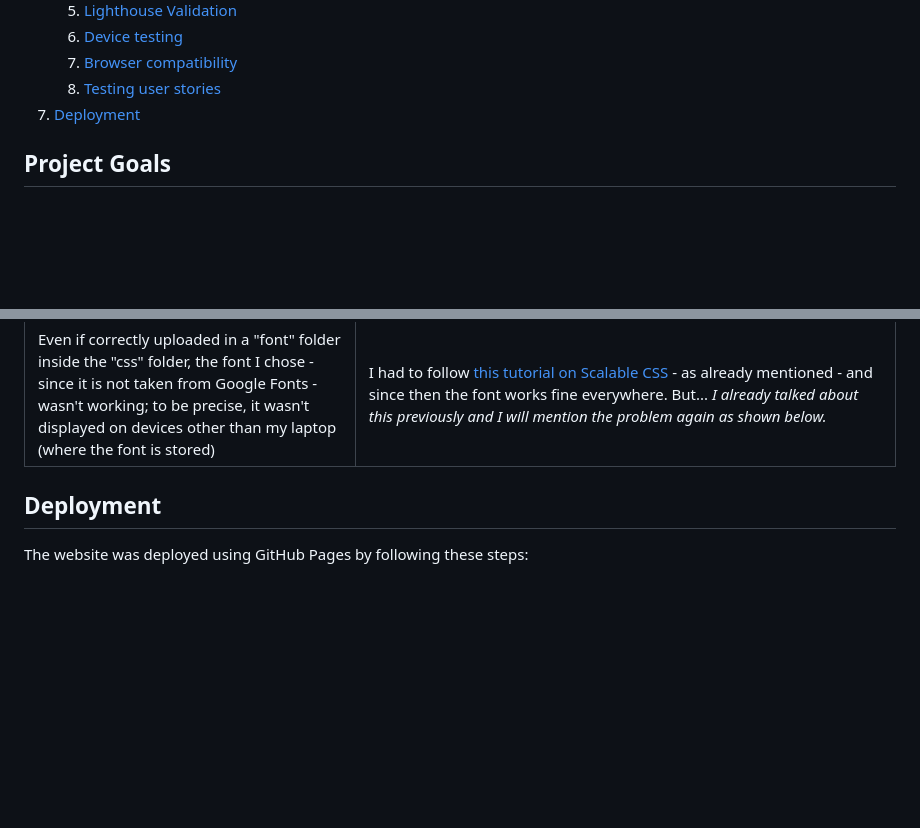
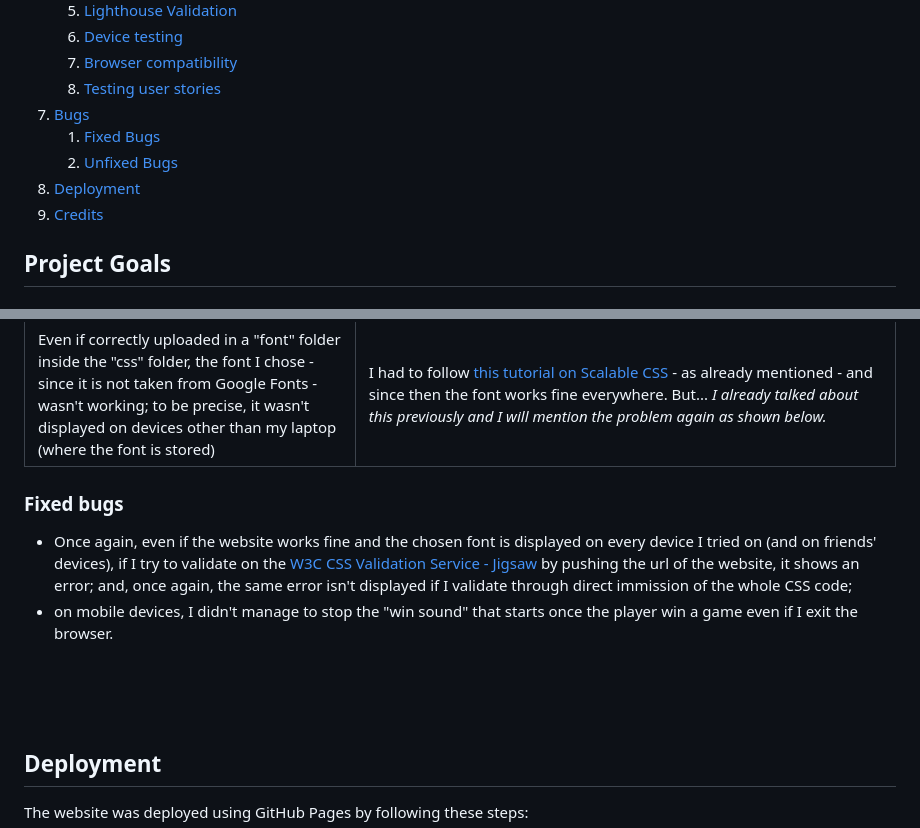
Before and after one commit to Gianlooca/mementoamiga, a Markdown page: README.md, 2 parts joined by grey strips. GitHub-like rendering; blank space fills up the shorter version.

Commit message:
Add bugs section to README and fix table of content

```diff
--- a/README.md
+++ b/README.md
@@ -52,7 +52,11 @@
     6. [Device testing](#performing-tests-on-various-devices)
     7. [Browser compatibility](#browser-compatability)
     8. [Testing user stories](#testing-user-stories)
+7. [Bugs](#Bugs)
+    1. [Fixed Bugs](#fixed-bugs)
+    2. [Unfixed Bugs](#unfixed-bugs)
 8. [Deployment](#deployment)
+9. [Credits](#credits)
 
 ## Project Goals
 
@@ -433,6 +437,14 @@ The website was tested on the following browsers:
 | I noticed that it was possible to click on a third card even after flipping the first two cards; this third card didn't flip, but the click was still counted in the statistics as a move (even if technically wasn't a move but just a click) | I created a variable (which I called stopFlip) and assigned to it a boolean value of true, but then I assigned to it a value of false after the second unmatched card of any session was flipped; until the two cards are flipped back again, no clicks are possible (and so no moves are recorded). In fact, now you always have an even number of moves in a game |
 | Even if correctly uploaded in a "font" folder inside the "css" folder, the font I chose - since it is not taken from Google Fonts - wasn't working; to be precise, it wasn't displayed on devices other than my laptop (where the font is stored) | I had to follow [this tutorial on Scalable CSS](https://scalablecss.com/setup-custom-fonts-with-font-face/) - as already mentioned - and since then the font works fine everywhere. But... *I already talked about this previously and I will mention the problem again as shown below.* |
 
+### Fixed bugs
+
+- Once again, even if the website works fine and the chosen font is displayed on every device I tried on (and on friends' devices), if I try to validate on the [W3C CSS Validation Service - Jigsaw](https://jigsaw.w3.org/css-validator/) by pushing the url of the website, it shows an error; and, once again, the same error isn't displayed if I validate through direct immission of the whole CSS code;
+- on mobile devices, I didn't manage to stop the "win sound" that starts once the player win a game even if I exit the browser.
+<br>
+<br>
+<br>
+
 ## Deployment
 The website was deployed using GitHub Pages by following these steps:
 1. I went to the Settings tab of my GitHub repository (created before);
```
